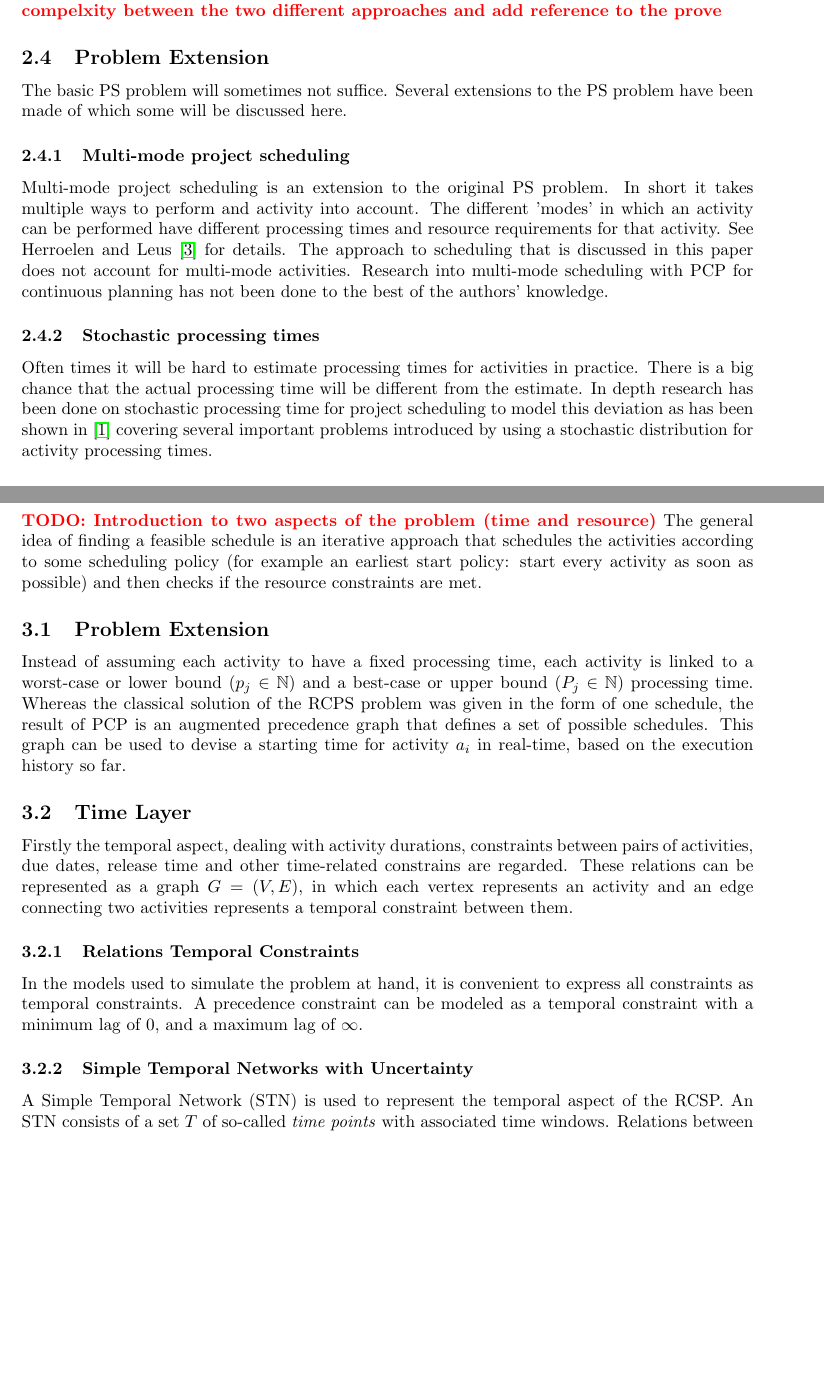
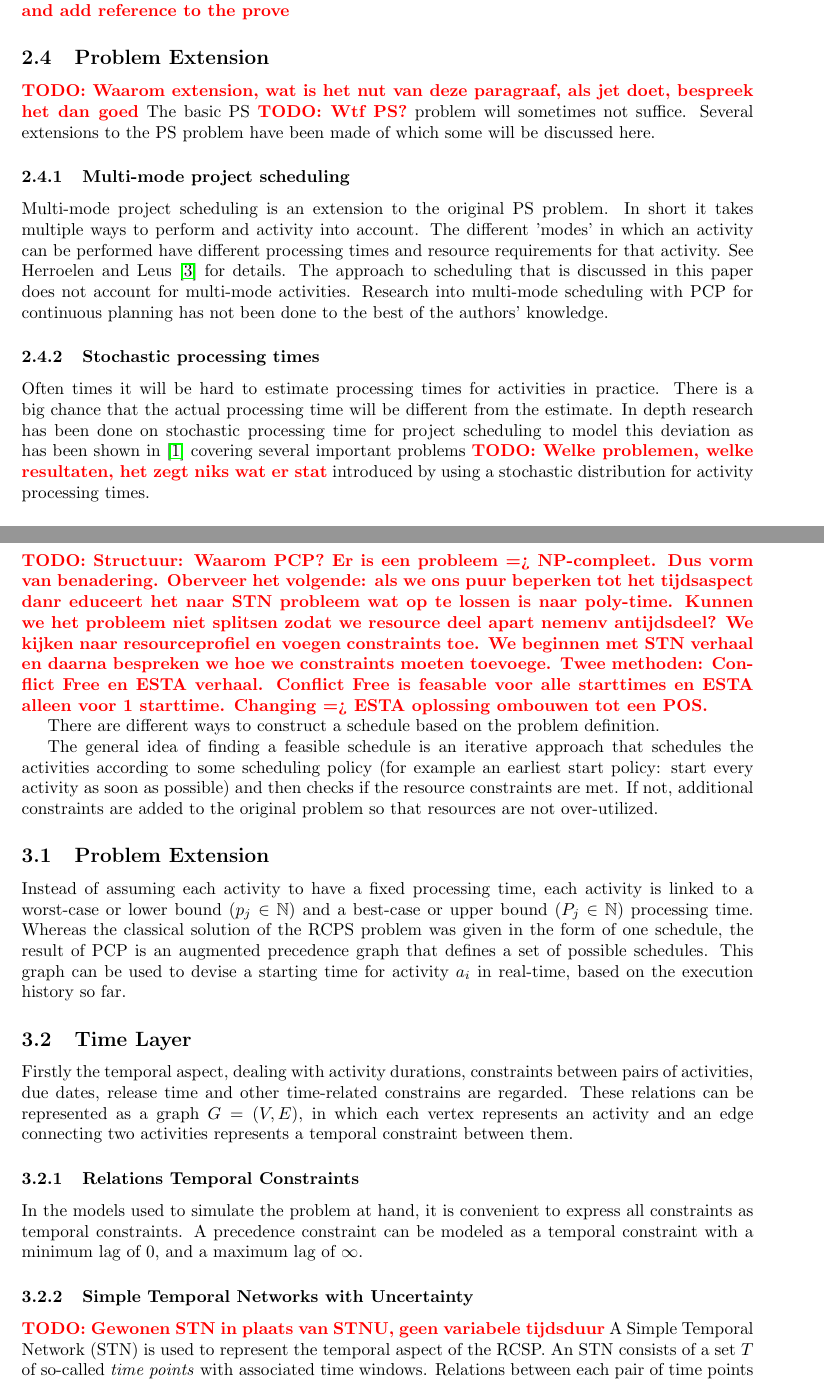
Before and after one commit to deazurain/rrcs, a LaTeX paper (rrcs.tex): two parts of pages 5 and 6 of 12 before the commit and two parts of pages 5 and 6 of 13 after it, joined at a grey line, cut so that both start at the same text, the shorter picture padded with empty space. Compiled offline with pdfLaTeX.

Commit message:
Commentaar van Michel

```diff
--- a/rrcs.tex
+++ b/rrcs.tex
@@ -114,15 +115,15 @@ The RCS problem schedule solution is denoted by a schedule that consists of a ve
 The RCS problem belongs to the class of problems that are \emph{NP-hard}. According to the complexity theory a problem belongs to the class \emph{NP-hard} if its decision version is \emph{NP-complete}. That the decision version of the RCS problem belongs to the class \emph{NP-complete} is proven and thereby is proven that the RCS problem belongs to the class \emph{NP-hard}. \\
-The time and space complexity of the RCS problem depends on the used algorithms and approaches used to solve the problem. There are currently two type of algorithms which are used in most cases, the exact algorithms and the approximation algorithms.
+The time and space complexity of the RCS problem depends on the used algorithms and approaches used to solve the problem\TODO{Is inherent aan het problem. Het gaat om de EXACTE opplossing die NP-compleet is en bepaalde ruimte gebruikt}. There are currently two type of algorithms which are used in most cases, the exact algorithms and the approximation algorithms.
 \TODO{Explain the time and space compelxity between the two different approaches and add reference to the prove}
 
-\subsection{Problem Extension}
-The basic PS problem will sometimes not suffice. Several extensions to the PS problem have been made of which some will be discussed here.
+\subsection{Problem Extension}\TODO{Waarom extension, wat is het nut van deze paragraaf, als jet doet, bespreek het dan goed}
+The basic PS \TODO{Wtf PS?} problem will sometimes not suffice. Several extensions to the PS problem have been made of which some will be discussed here.
 
 \subsubsection{Multi-mode project scheduling}
 Multi-mode project scheduling is an extension to the original PS problem. In short it takes multiple ways to perform and activity into account. The different 'modes' in which an activity can be performed have different processing times and resource requirements for that activity. See \citet{herroelen05} for details. The approach to scheduling that is discussed in this paper does not account for multi-mode activities. Research into multi-mode scheduling with PCP for continuous planning has not been done to the best of the authors' knowledge.
 
 \subsubsection{Stochastic processing times}
-Often times it will be hard to estimate processing times for activities in practice. There is a big chance that the actual processing time will be  different from the estimate. In depth research has been done on stochastic processing time for project scheduling to model this deviation as has been shown in \cite{brucker99} covering several important problems introduced by using a stochastic distribution for activity processing times.
+Often times it will be hard to estimate processing times for activities in practice. There is a big chance that the actual processing time will be  different from the estimate. In depth research has been done on stochastic processing time for project scheduling to model this deviation as has been shown in \cite{brucker99} covering several important problems \TODO{Welke problemen, welke resultaten, het zegt niks wat er stat} introduced by using a stochastic distribution for activity processing times.
 
 \subsection{Summary}
 \leading{Basic notation overview} \\
@@ -150,8 +151,11 @@ $C$ & a vector of end times for the activities $C = (Stop(v_1) \ldots Stop(v_n))
 \newpage
 
 \section{Schedule construction using PCP}
-\TODO{Introduction to two aspects of the problem (time and resource)}
-The general idea of finding a feasible schedule is an iterative approach that schedules the activities according to some scheduling policy (for example an earliest start policy: start every activity as soon as possible) and then checks if the resource constraints are met.
+\TODO{Structuur: Waarom PCP? Er is een probleem => NP-compleet. Dus vorm van benadering. Oberveer het volgende: als we ons puur beperken tot het tijdsaspect danr educeert het naar STN probleem wat op te lossen is naar poly-time. Kunnen we het probleem niet splitsen zodat we resource deel apart nemenv antijdsdeel? We kijken naar resourceprofiel en voegen constraints toe. We beginnen met STN verhaal en daarna bespreken we hoe we constraints moeten toevoege. Twee methoden: Conflict Free en ESTA verhaal. Conflict Free is feasable voor alle starttimes en ESTA alleen voor 1 starttime. Changing => ESTA oplossing ombouwen tot een POS. }
+
+There are different ways to construct a schedule based on the problem definition.
+
+The general idea of finding a feasible schedule is an iterative approach that schedules the activities according to some scheduling policy (for example an earliest start policy: start every activity as soon as possible) and then checks if the resource constraints are met. If not, additional constraints are added to the original problem so that resources are not over-utilized.
 
 \subsection{Problem Extension}
 Instead of assuming each activity to have a fixed processing time, each activity is linked to a worst-case or lower bound ($p_{j} \in \mathbb{N}$) and a best-case or upper bound ($P_{j} \in \mathbb{N}$) processing time. Whereas the classical solution of the RCPS problem was given in the form of one schedule, the result of PCP is an augmented precedence graph that defines a set of possible schedules. This graph can be used to devise a starting time for activity $a_i$ in real-time, based on the execution history so far.
@@ -163,6 +167,7 @@ Firstly the temporal aspect, dealing with activity durations, constraints betwee
 In the models used to simulate the problem at hand, it is convenient to express all constraints as temporal constraints. A precedence constraint can be modeled as a temporal constraint with a minimum lag of $0$, and a maximum lag of $\infty$.
 
 \subsubsection{Simple Temporal Networks with Uncertainty}
+\TODO{Gewonen STN in plaats van STNU, geen variabele tijdsduur}
 A Simple Temporal Network (STN) is used to represent the temporal aspect of the RCSP. An STN consists of a set $T$ of so-called \emph{time points} with associated time windows. Relations between each pair of time points can be specified. The goal of an STN is to provide each time point $t_i$ with a value within its time window in such a way that the relations are satisfied. In an STN with uncertainty (STNU), the goal is to provide each time point $t_i$ with a lower and an upper bound such that, if a value for each $t_i$ is chosen in that interval, all the relations are satisfied.
 
 There are two types of relations:
```
Also changed, not shown: rrcs.tex (6 more changed lines).
